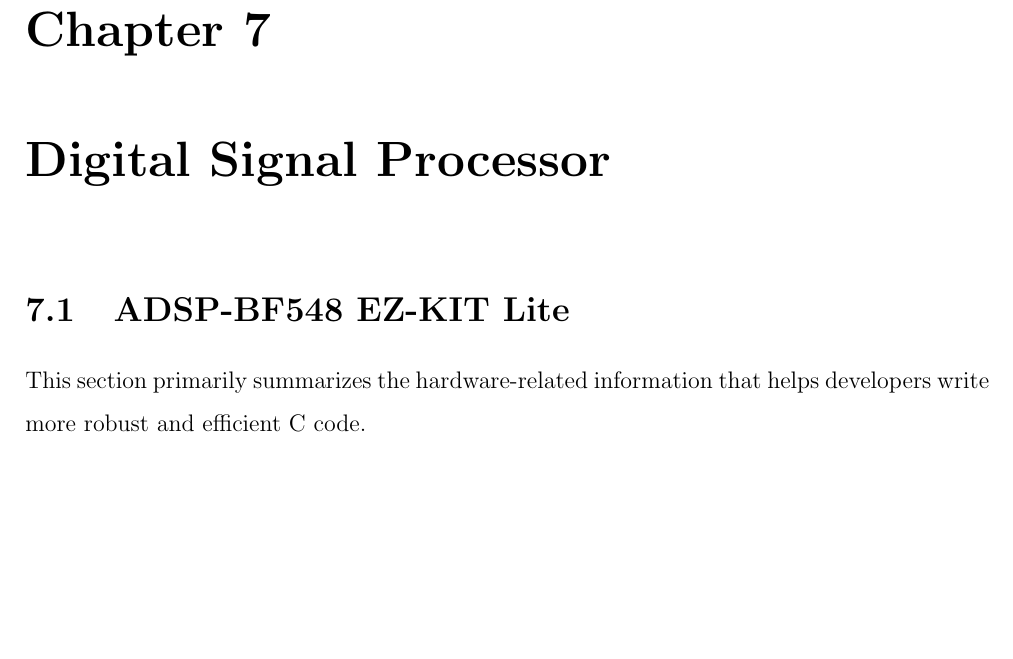
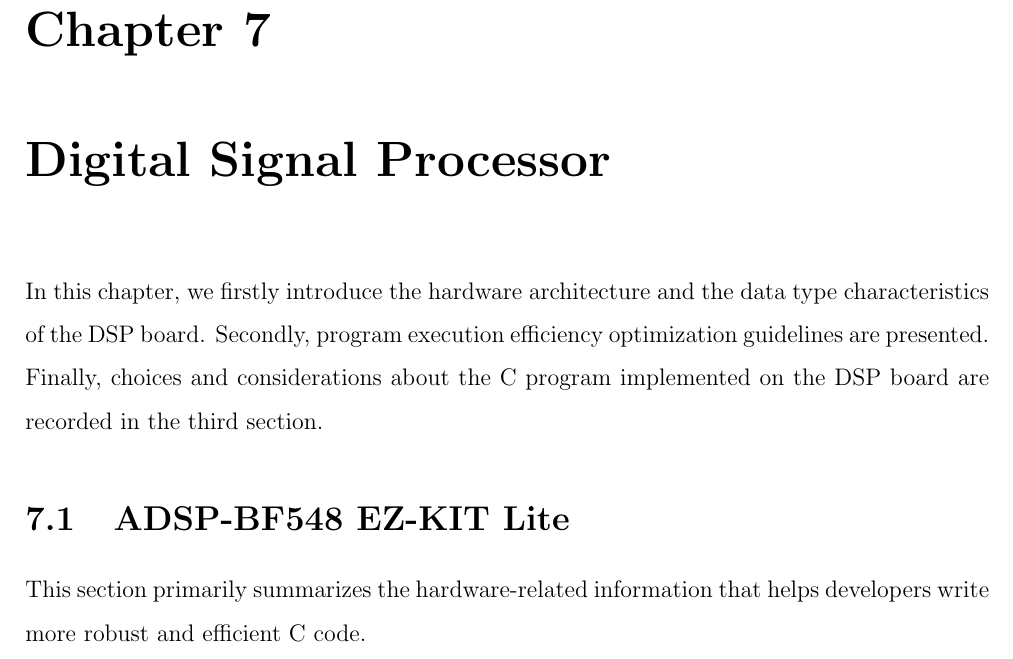
Before and after one commit to leeang/Signal-Processing-Toolbox, a LaTeX thesis (final report/report.tex, which reads final report/chapter/DSP.tex): part of page 22 of 53, cut so that both start at the same text, the shorter picture padded with empty space. Compiled offline with pdfLaTeX.

Commit message:
update dsp

```diff
--- a/final report/chapter/DSP.tex
+++ b/final report/chapter/DSP.tex
@@ -1,5 +1,7 @@
 \chapter{Digital Signal Processor}
 \label{chapter:dsp}
+
+In this chapter, we firstly introduce the hardware architecture and the data type characteristics of the DSP board. Secondly, program execution efficiency optimization guidelines are presented. Finally, choices and considerations about the C program implemented on the DSP board are recorded in the third section.
 
 %----------------------------------------------------------------------------------------
 %	Section
```
